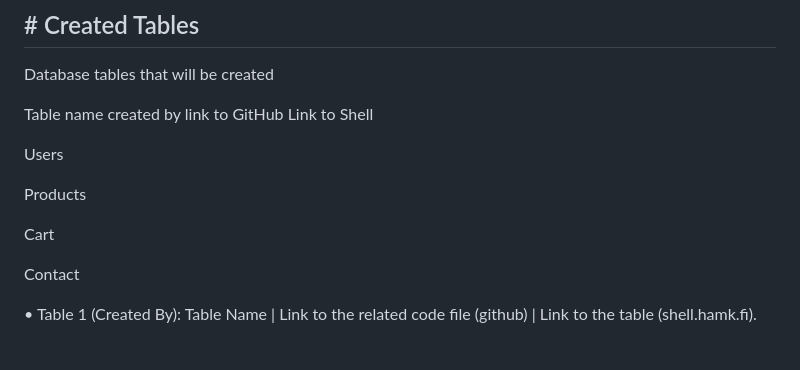
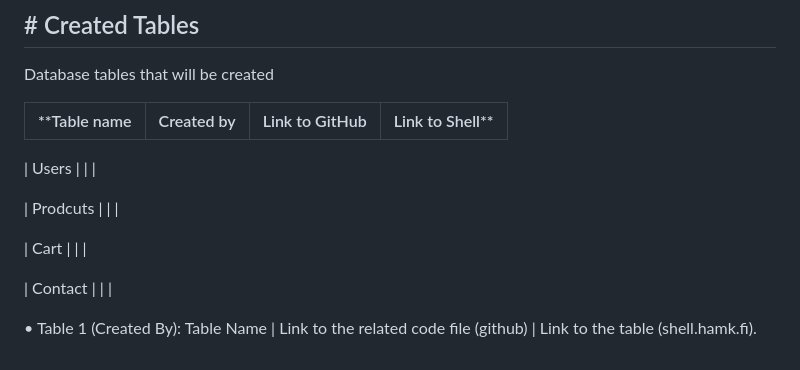
Before and after one commit to krempovskyy/pokemonStore2.0, a Markdown page: README.md, the part around the change. GitHub-like rendering.

Commit message:
tables format

```diff
--- a/README.md
+++ b/README.md
@@ -102,15 +102,18 @@ ________________________________________
 ## # Created Tables
 Database tables that will be created
 
-Table name      created by      link to GitHub      Link to Shell
+|**Table name          | Created by   | Link to GitHub                   | Link to Shell**
+|---------------       | -----------  | ---------------                  | ---------------------
 
-Users
+| Users                |              |                                  |
 
-Products
+| Prodcuts             |              |                                  |
 
-Cart
+| Cart                 |              |                                  |
 
-Contact
+| Contact              |              |                                  |
+
+
 
 
 
```
